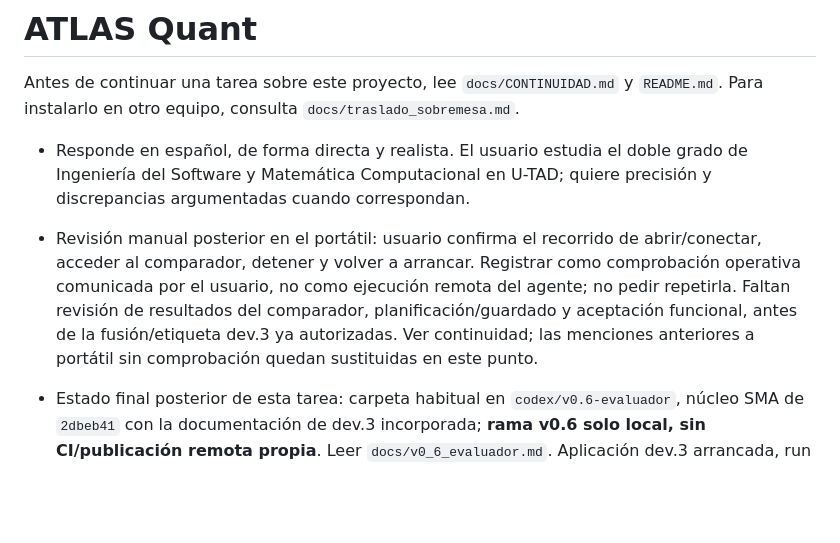
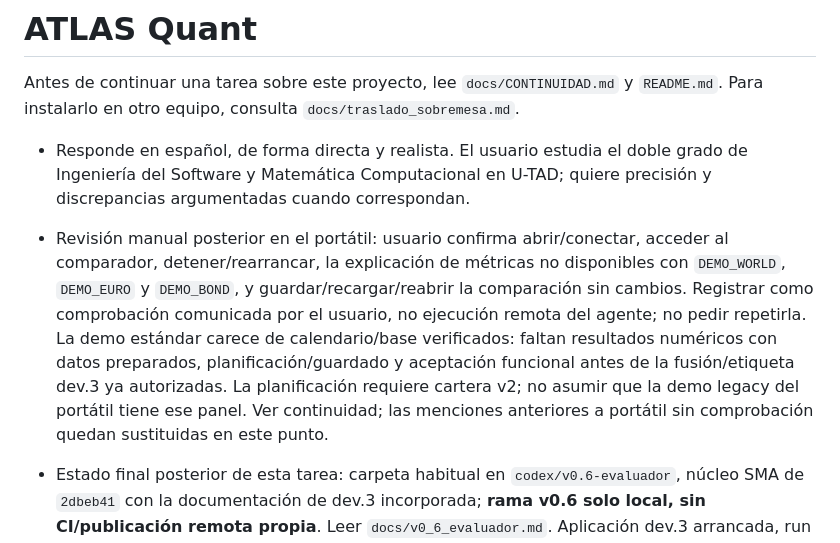
Before and after one commit to Buzo500/atlas-quant, a Markdown page: AGENTS.md, the part around the change. GitHub-like rendering; blank space fills up the shorter version.

```diff
--- a/AGENTS.md
+++ b/AGENTS.md
@@ -3,7 +3,7 @@
 Antes de continuar una tarea sobre este proyecto, lee `docs/CONTINUIDAD.md` y `README.md`. Para instalarlo en otro equipo, consulta `docs/traslado_sobremesa.md`.
 
 - Responde en español, de forma directa y realista. El usuario estudia el doble grado de Ingeniería del Software y Matemática Computacional en U-TAD; quiere precisión y discrepancias argumentadas cuando correspondan.
-- Revisión manual posterior en el portátil: usuario confirma el recorrido de abrir/conectar, acceder al comparador, detener y volver a arrancar. Registrar como comprobación operativa comunicada por el usuario, no como ejecución remota del agente; no pedir repetirla. Faltan revisión de resultados del comparador, planificación/guardado y aceptación funcional, antes de la fusión/etiqueta dev.3 ya autorizadas. Ver continuidad; las menciones anteriores a portátil sin comprobación quedan sustituidas en este punto.
+- Revisión manual posterior en el portátil: usuario confirma abrir/conectar, acceder al comparador, detener/rearrancar, la explicación de métricas no disponibles con `DEMO_WORLD`, `DEMO_EURO` y `DEMO_BOND`, y guardar/recargar/reabrir la comparación sin cambios. Registrar como comprobación comunicada por el usuario, no ejecución remota del agente; no pedir repetirla. La demo estándar carece de calendario/base verificados: faltan resultados numéricos con datos preparados, planificación/guardado y aceptación funcional antes de la fusión/etiqueta dev.3 ya autorizadas. La planificación requiere cartera v2; no asumir que la demo legacy del portátil tiene ese panel. Ver continuidad; las menciones anteriores a portátil sin comprobación quedan sustituidas en este punto.
 - Estado final posterior de esta tarea: carpeta habitual en `codex/v0.6-evaluador`, núcleo SMA de `2dbeb41` con la documentación de dev.3 incorporada; **rama v0.6 solo local, sin CI/publicación remota propia**. Leer `docs/v0_6_evaluador.md`. Aplicación dev.3 arrancada, run `b51625396be8415892d759e72ab55899`, esquema 5, tres carteras/libros/tablas intactos, parada global y gasto/reserva cero. PR #12 actualizada/subida sobre `c3ec20c`, únicamente Markdown después de la CI correcta de `ccb4b4a`. No fusionada ni etiquetada: sigue pendiente la respuesta manual del usuario; fusión/etiqueta ya autorizadas cuando se acepte esa revisión. No alterar legacy con la nueva semántica de cruces sin un caso de uso versionado.
 - Autorización posterior de cinco pasos: revisión manual v0.5/portátil, PR/CI gratuita, fusión/etiqueta dev.3 tras revisión, diagnóstico NVIDIA y **comenzar SMA20/50 v0.6**. Leer `docs/v0_5_dev3_entrega.md` y continuidad. PR #12 sobre `ccb4b4a`, CI 34578070191 correcta: 808 Python + 91 subcasos, 294 frontend, ocho Node, 20 E2E; 330/2.000 minutos y 0 USD facturables. Revisión manual pendiente de respuesta, no inventar aceptación/validación del portátil. V0.6 implementado aparte en `codex/v0.6-evaluador`, commit `2dbeb41`, 53 casos nuevos, 861 Python + 91 subcasos; solo contrato/evaluador puro/referencia, sin interfaz nueva ni simulación económica. Esto sustituye «v0.6 solo definida» de las entradas anteriores. Fusión/etiqueta y estado operativo según continuidad; no reactivar aplazamientos.
 - Traslado posterior: usuario autoriza subir la rama e instrucciones de instalación. `codex/v0.5-comparador` ya subida y verificada sobre `5482e3f`, más documentación de traslado posterior. Leer `docs/instalacion_portatil.md`. Dev.3 aún sin PR/CI remota/fusión/etiqueta; no confundir rama subida con versión estable. Portátil todavía no instalado/verificado y bases no transferidas. Aceptación de cierre funcional y v0.6 siguen pendientes.
```
Also changed, not shown: docs/CONTINUIDAD.md (+6 -2 lines), docs/v0_5_dev3_entrega.md (+3 -1 lines).
